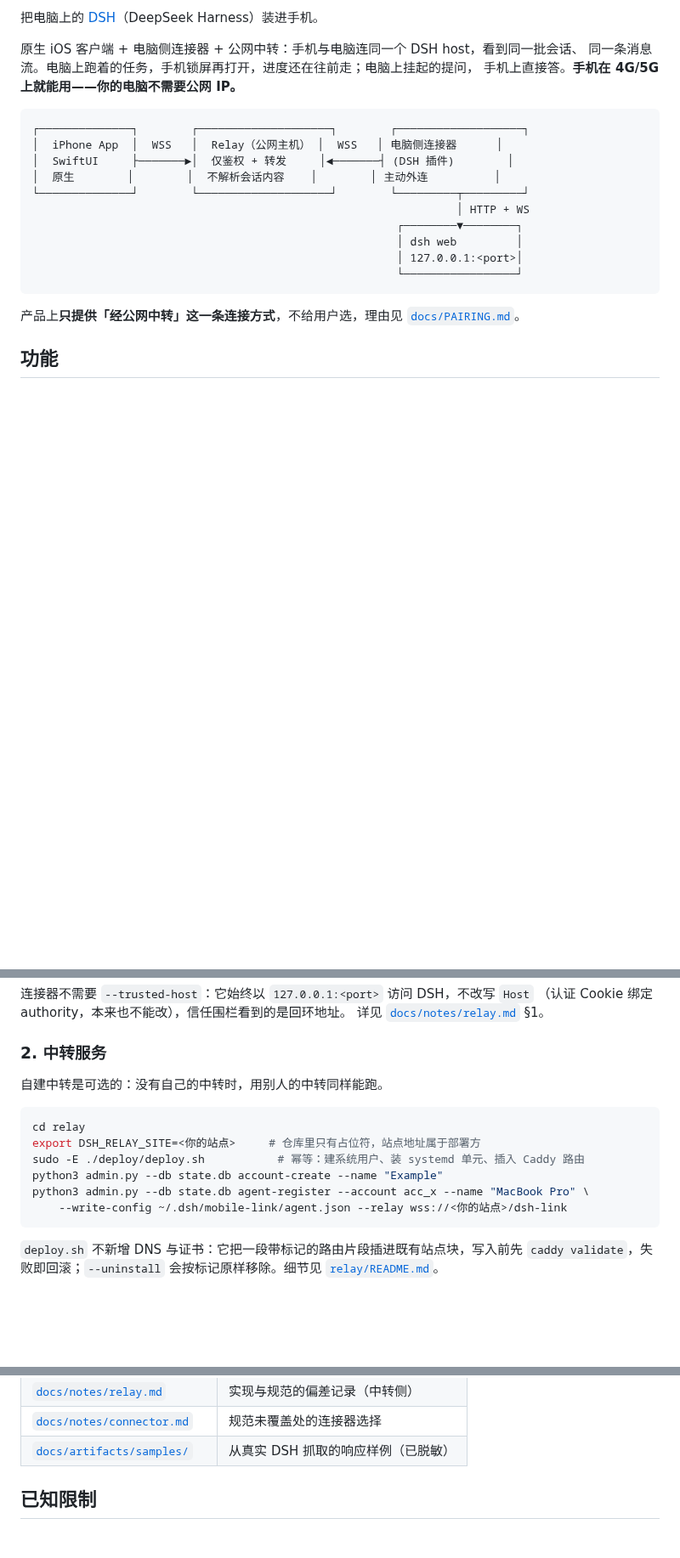
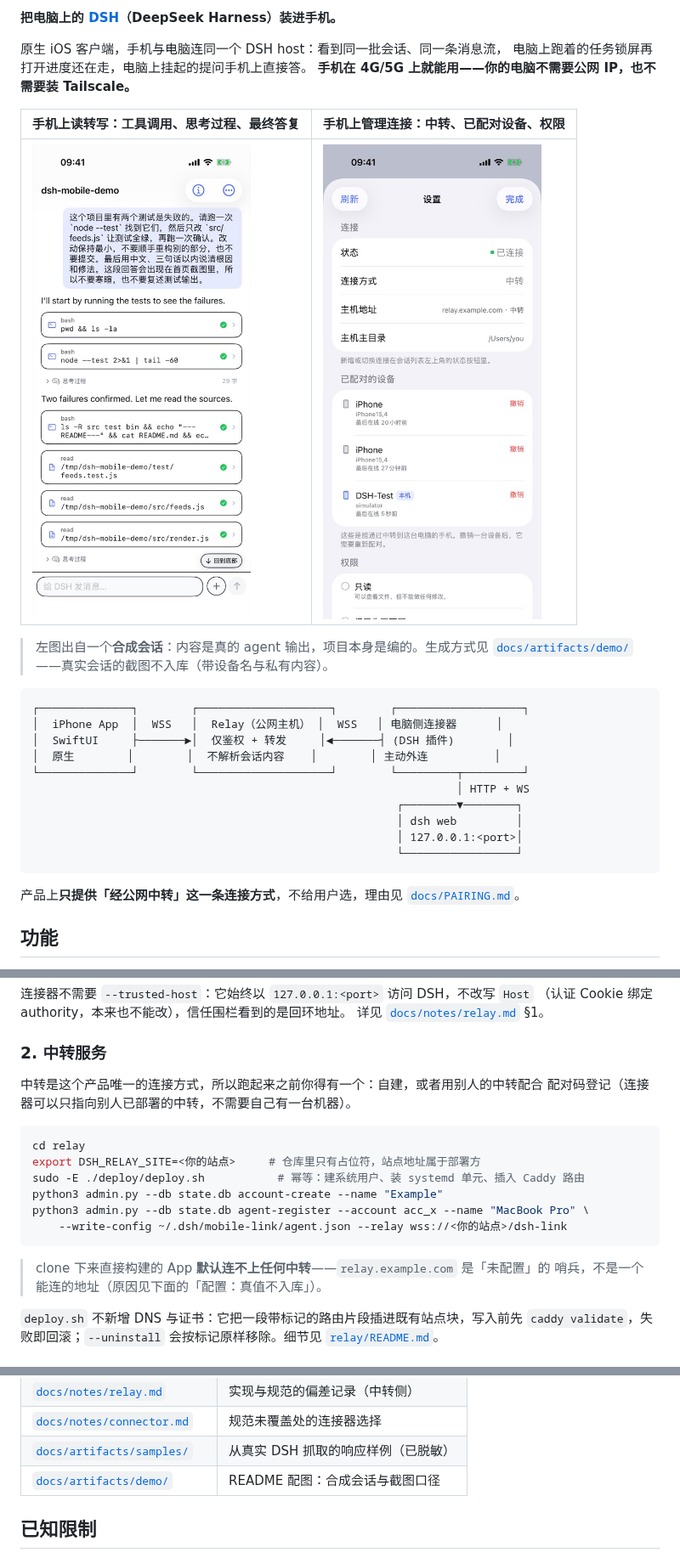
Before and after one commit to jayantTang/DSH_Mobile, a Markdown page: README.md, 3 parts joined by grey strips. Shown at 85% size. Rendered like a GitHub page; pictures changed too: docs/artifacts/demo/02-transcript.jpg (added), docs/artifacts/demo/04-settings.jpg (added); blank space fills up the shorter version.

````diff
--- a/README.md
+++ b/README.md
@@ -4,9 +5,16 @@
 
-把电脑上的 [DSH](https://github.com/deepseek-ai/dsh)（DeepSeek Harness）装进手机。
+**把电脑上的 [DSH](https://github.com/deepseek-ai/dsh)（DeepSeek Harness）装进手机。**
 
-原生 iOS 客户端 + 电脑侧连接器 + 公网中转：手机与电脑连同一个 DSH host，看到同一批会话、
-同一条消息流。电脑上跑着的任务，手机锁屏再打开，进度还在往前走；电脑上挂起的提问，
-手机上直接答。**手机在 4G/5G 上就能用——你的电脑不需要公网 IP。**
+原生 iOS 客户端，手机与电脑连同一个 DSH host：看到同一批会话、同一条消息流，
+电脑上跑着的任务锁屏再打开进度还在走，电脑上挂起的提问手机上直接答。
+**手机在 4G/5G 上就能用——你的电脑不需要公网 IP，也不需要装 Tailscale。**
+
+| 手机上读转写：工具调用、思考过程、最终答复 | 手机上管理连接：中转、已配对设备、权限 |
+|---|---|
+| ![会话转写](docs/artifacts/demo/02-transcript.jpg) | ![设置](docs/artifacts/demo/04-settings.jpg) |
+
+> 左图出自一个**合成会话**：内容是真的 agent 输出，项目本身是编的。生成方式见
+> [`docs/artifacts/demo/`](docs/artifacts/demo)——真实会话的截图不入库（带设备名与私有内容）。
 
 ```
 ┌──────────────┐        ┌────────────────────┐        ┌───────────────────┐
@@ -71,7 +79,8 @@ dsh web        # 连接器随 DSH 启动；插件改动需要重启 DSH 才生
 
 ### 2. 中转服务
 
-自建中转是可选的：没有自己的中转时，用别人的中转同样能跑。
+中转是这个产品唯一的连接方式，所以跑起来之前你得有一个：自建，或者用别人的中转配合
+配对码登记（连接器可以只指向别人已部署的中转，不需要自己有一台机器）。
 
 ```bash
 cd relay
@@ -81,6 +90,9 @@ python3 admin.py --db state.db account-create --name "Example"
 python3 admin.py --db state.db agent-register --account acc_x --name "MacBook Pro" \
     --write-config ~/.dsh/mobile-link/agent.json --relay wss://<你的站点>/dsh-link
 ```
+
+> clone 下来直接构建的 App **默认连不上任何中转**——`relay.example.com` 是「未配置」的
+> 哨兵，不是一个能连的地址（原因见下面的「配置：真值不入库」）。
 
 `deploy.sh` 不新增 DNS 与证书：它把一段带标记的路由片段插进既有站点块，写入前先
 `caddy validate`，失败即回滚；`--uninstall` 会按标记原样移除。细节见
@@ -186,6 +198,7 @@ DSH 的客户端协议是 schema 驱动的 RPC 加一条多路复用 WebSocket
 | [`docs/notes/relay.md`](docs/notes/relay.md) | 实现与规范的偏差记录（中转侧） |
 | [`docs/notes/connector.md`](docs/notes/connector.md) | 规范未覆盖处的连接器选择 |
 | [`docs/artifacts/samples/`](docs/artifacts/samples) | 从真实 DSH 抓取的响应样例（已脱敏） |
+| [`docs/artifacts/demo/`](docs/artifacts/demo) | README 配图：合成会话与截图口径 |
 
 ## 已知限制
 
````
Also changed, not shown: other parts of README.md (+2 -1 lines), docs/notes/PROMOTION.md (added, +113 -0 lines), 7 other files.
